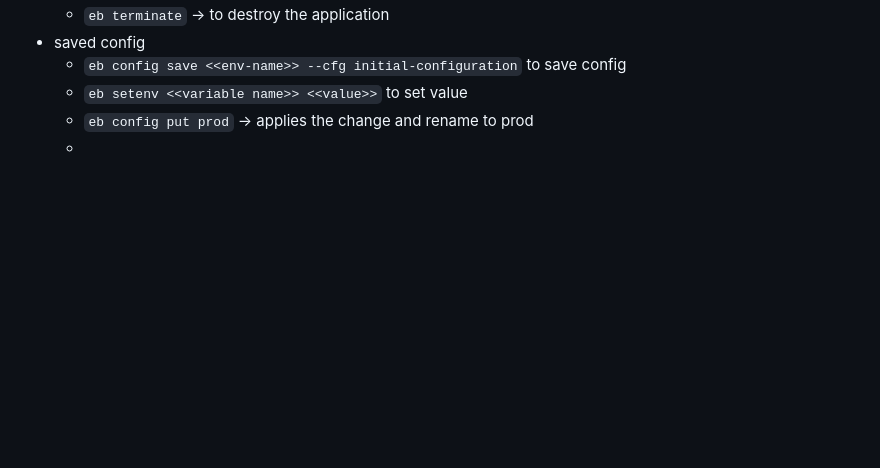
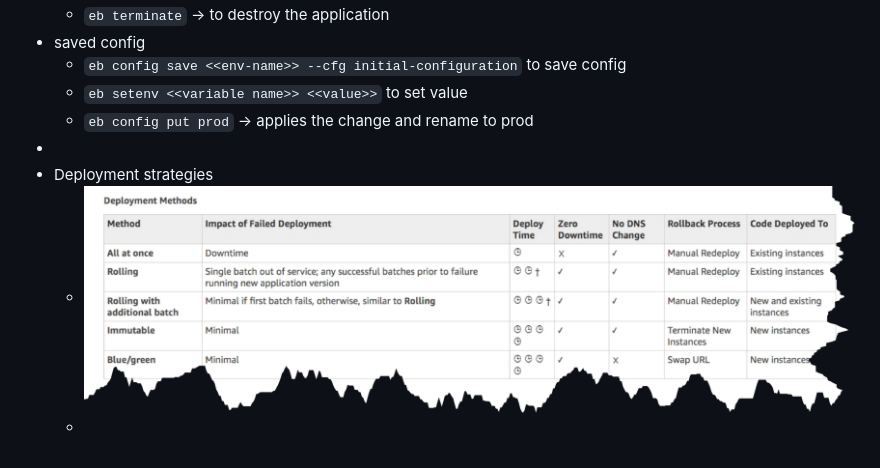
Before and after one commit to evidhai/notes-techpechu-com, a Markdown page: pages/Elastic Beanstalk.md, the part around the change. Rendered like a GitHub page; pictures changed too: assets/image_1654109033025_0.png (added); blank space fills up the shorter version.

Commit message:
Auto saved by Logseq

```diff
--- a/pages/Elastic Beanstalk.md
+++ b/pages/Elastic Beanstalk.md
@@ -10,4 +10,7 @@
 	- `eb config save <<env-name>> --cfg initial-configuration` to save config
 	- `eb setenv <<variable name>> <<value>>` to set value
 	- `eb config put prod` -> applies the change and rename to prod
+-
+- Deployment strategies
+	- ![image.png](../assets/image_1654109033025_0.png)
 	-
```
